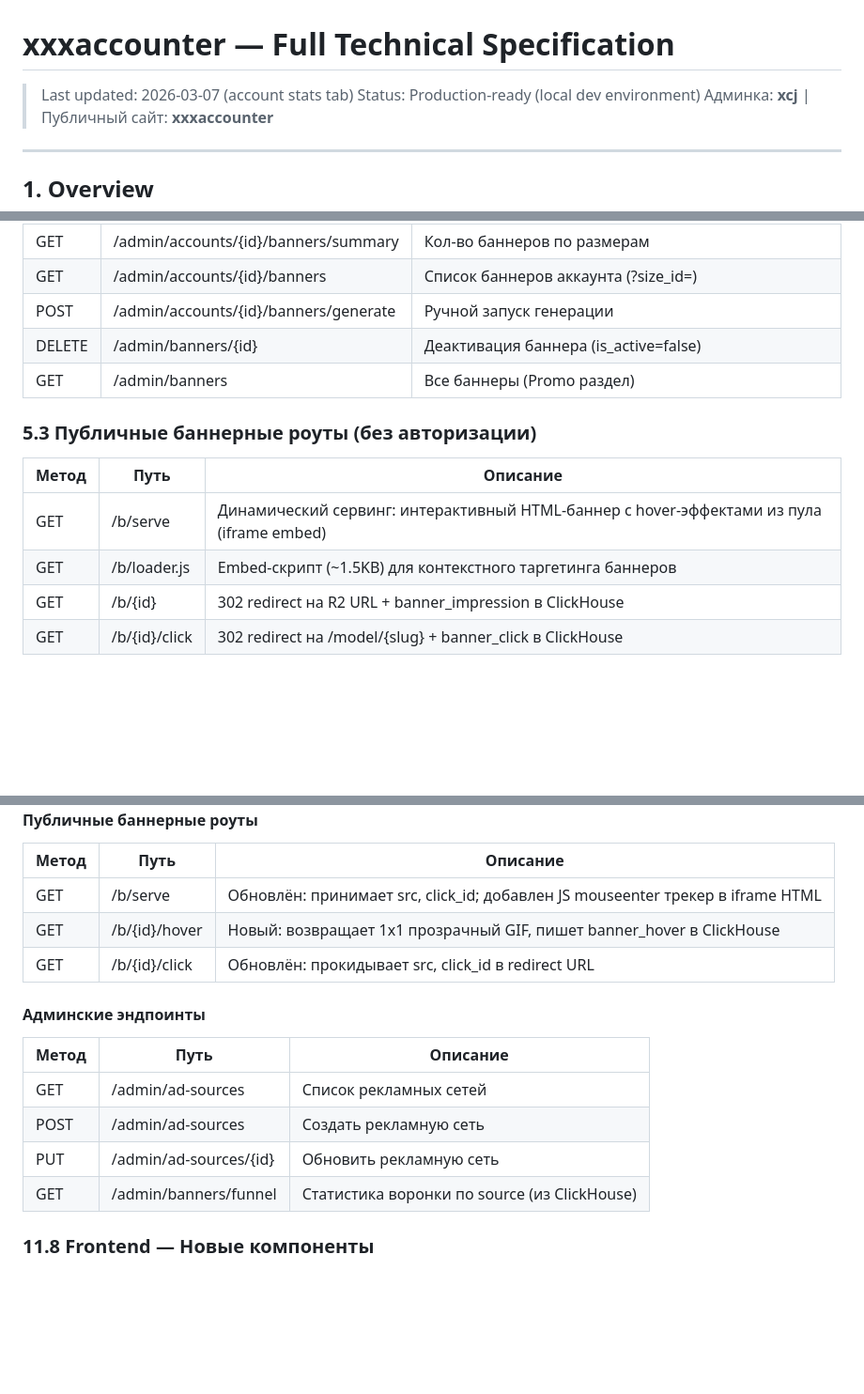
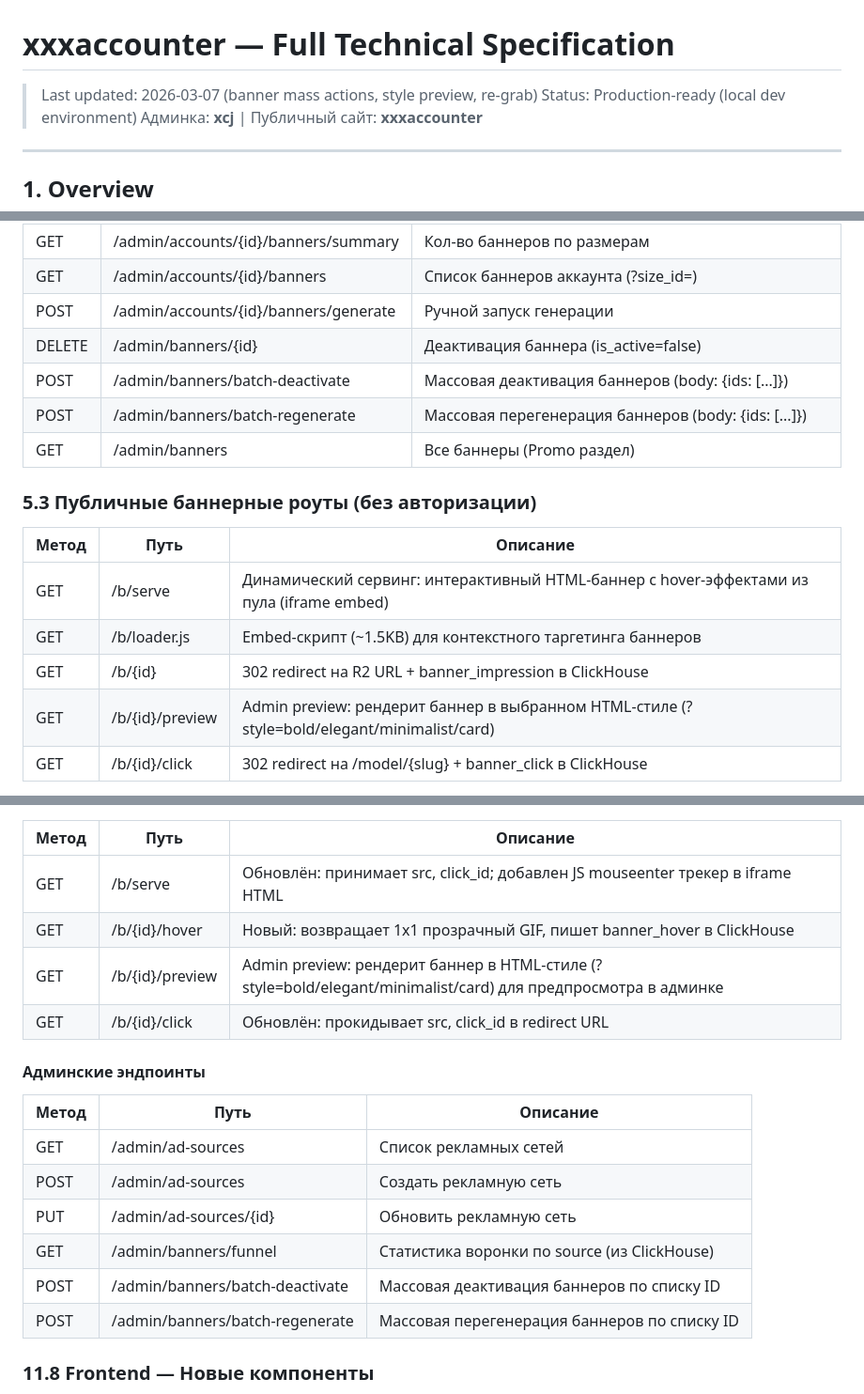
Before and after one commit to barong66/xcj, a Markdown page: TECHNICAL_SPEC.md, 3 parts joined by grey strips. Shown at 94% size. Drawn GitHub-style; blank space fills up the shorter version.

```diff
--- a/TECHNICAL_SPEC.md
+++ b/TECHNICAL_SPEC.md
@@ -1,6 +1,6 @@
 # xxxaccounter — Full Technical Specification
 
-> Last updated: 2026-03-07 (account stats tab)
+> Last updated: 2026-03-07 (banner mass actions, style preview, re-grab)
 > Status: Production-ready (local dev environment)
 > Админка: **xcj** | Публичный сайт: **xxxaccounter**
 
@@ -407,6 +407,8 @@ ORDER BY event_date DESC
 | GET | /admin/accounts/{id}/banners | Список баннеров аккаунта (?size_id=) |
 | POST | /admin/accounts/{id}/banners/generate | Ручной запуск генерации |
 | DELETE | /admin/banners/{id} | Деактивация баннера (is_active=false) |
+| POST | /admin/banners/batch-deactivate | Массовая деактивация баннеров (body: {ids: [...]}) |
+| POST | /admin/banners/batch-regenerate | Массовая перегенерация баннеров (body: {ids: [...]}) |
 | GET | /admin/banners | Все баннеры (Promo раздел) |
 
 ### 5.3 Публичные баннерные роуты (без авторизации)
@@ -416,6 +418,7 @@ ORDER BY event_date DESC
 | GET | /b/serve | Динамический сервинг: интерактивный HTML-баннер с hover-эффектами из пула (iframe embed) |
 | GET | /b/loader.js | Embed-скрипт (~1.5KB) для контекстного таргетинга баннеров |
 | GET | /b/{id} | 302 redirect на R2 URL + banner_impression в ClickHouse |
+| GET | /b/{id}/preview | Admin preview: рендерит баннер в выбранном HTML-стиле (?style=bold/elegant/minimalist/card) |
 | GET | /b/{id}/click | 302 redirect на /model/{slug} + banner_click в ClickHouse |
 
 **GET /b/serve** — параметры:
@@ -1017,6 +1020,7 @@ GROUP BY event_date, source, event_type;
 |-------|------|----------|
 | GET | /b/serve | Обновлён: принимает src, click_id; добавлен JS mouseenter трекер в iframe HTML |
 | GET | /b/{id}/hover | Новый: возвращает 1x1 прозрачный GIF, пишет banner_hover в ClickHouse |
+| GET | /b/{id}/preview | Admin preview: рендерит баннер в HTML-стиле (?style=bold/elegant/minimalist/card) для предпросмотра в админке |
 | GET | /b/{id}/click | Обновлён: прокидывает src, click_id в redirect URL |
 
 #### Админские эндпоинты
@@ -1026,6 +1030,8 @@ GROUP BY event_date, source, event_type;
 | POST | /admin/ad-sources | Создать рекламную сеть |
 | PUT | /admin/ad-sources/{id} | Обновить рекламную сеть |
 | GET | /admin/banners/funnel | Статистика воронки по source (из ClickHouse) |
+| POST | /admin/banners/batch-deactivate | Массовая деактивация баннеров по списку ID |
+| POST | /admin/banners/batch-regenerate | Массовая перегенерация баннеров по списку ID |
 
 ### 11.8 Frontend — Новые компоненты
 
```
Also changed, not shown: other parts of TECHNICAL_SPEC.md (+1 -1 lines), DOCS.md (+14 -3 lines).
